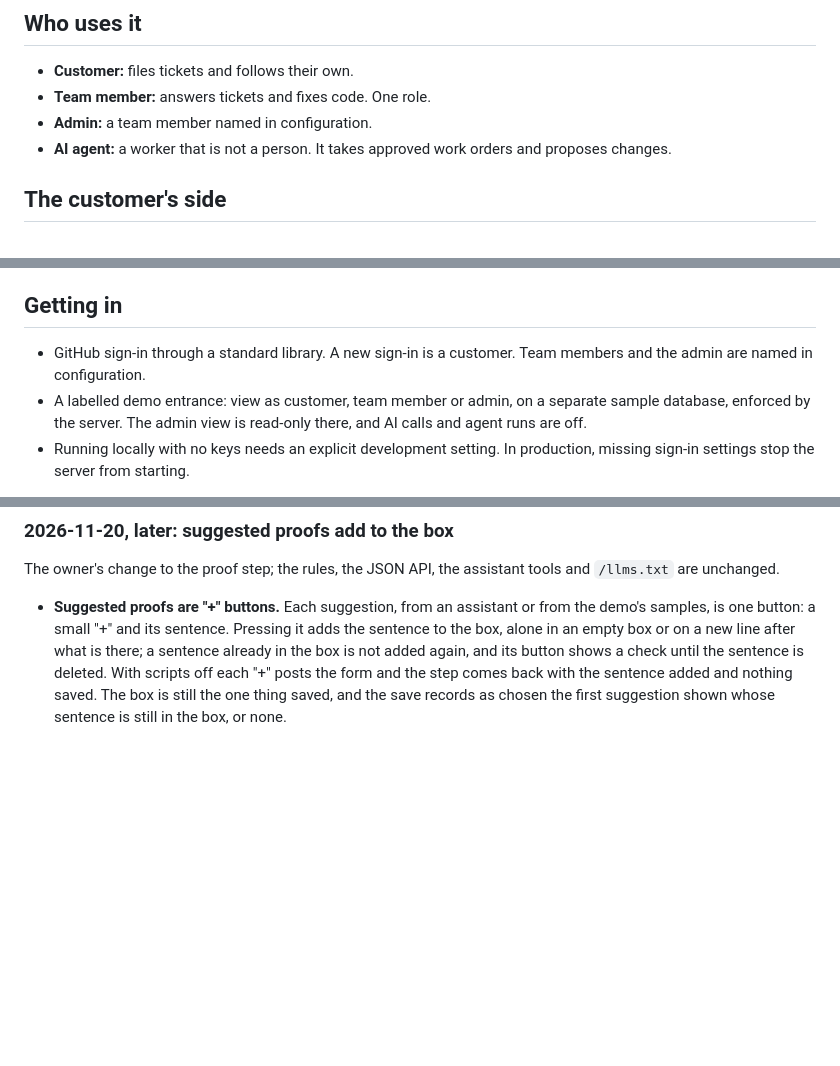
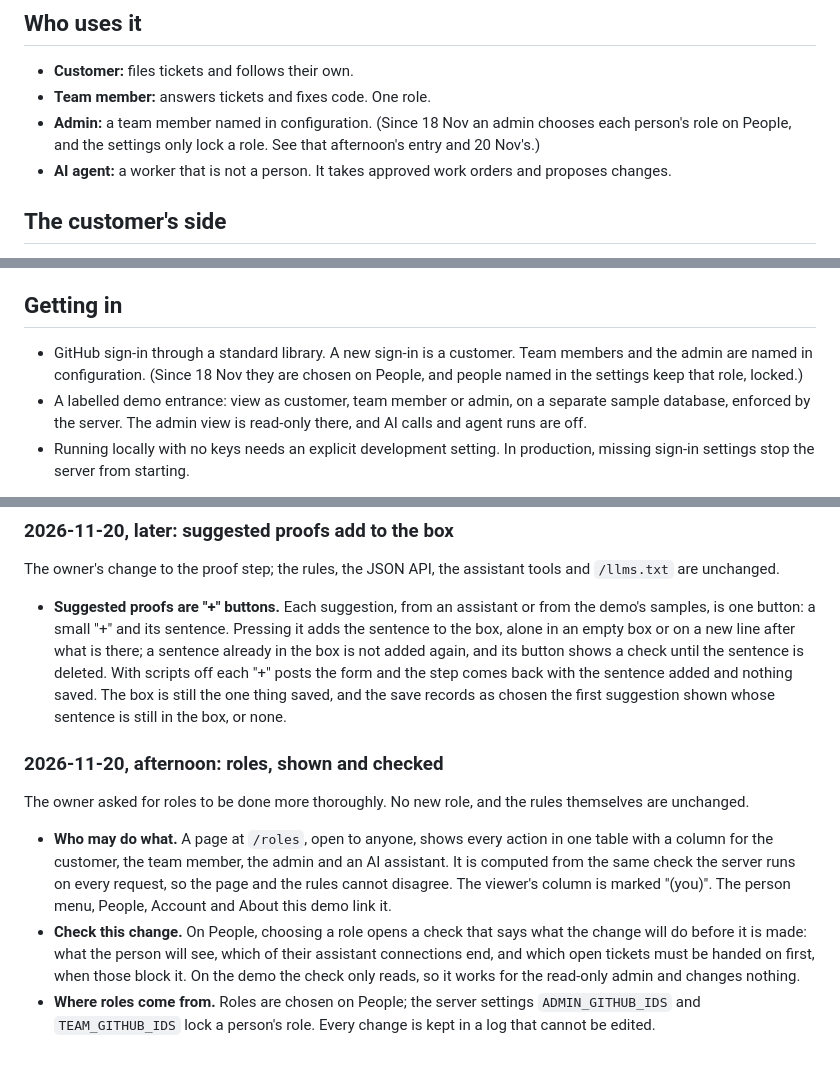
Before and after one commit to yylerbrown/proofdesk, a Markdown page: docs/SPEC.md, 3 parts joined by grey strips. Rendered like a GitHub page; blank space fills up the shorter version.

```diff
--- a/docs/SPEC.md
+++ b/docs/SPEC.md
@@ -17,7 +17,7 @@ A customer support desk where the customer says how they will know it is fixed,
 
 - **Customer:** files tickets and follows their own.
 - **Team member:** answers tickets and fixes code. One role.
-- **Admin:** a team member named in configuration.
+- **Admin:** a team member named in configuration. (Since 18 Nov an admin chooses each person's role on People, and the settings only lock a role. See that afternoon's entry and 20 Nov's.)
 - **AI agent:** a worker that is not a person. It takes approved work orders and proposes changes.
 
 ## The customer's side
@@ -44,7 +44,7 @@ A customer support desk where the customer says how they will know it is fixed,
 
 ## Getting in
 
-- GitHub sign-in through a standard library. A new sign-in is a customer. Team members and the admin are named in configuration.
+- GitHub sign-in through a standard library. A new sign-in is a customer. Team members and the admin are named in configuration. (Since 18 Nov they are chosen on People, and people named in the settings keep that role, locked.)
 - A labelled demo entrance: view as customer, team member or admin, on a separate sample database, enforced by the server. The admin view is read-only there, and AI calls and agent runs are off.
 - Running locally with no keys needs an explicit development setting. In production, missing sign-in settings stop the server from starting.
 
@@ -251,3 +251,11 @@ Fixes only; the rules, the JSON API and the three statuses are unchanged.
 The owner's change to the proof step; the rules, the JSON API, the assistant tools and `/llms.txt` are unchanged.
 
 - **Suggested proofs are "+" buttons.** Each suggestion, from an assistant or from the demo's samples, is one button: a small "+" and its sentence. Pressing it adds the sentence to the box, alone in an empty box or on a new line after what is there; a sentence already in the box is not added again, and its button shows a check until the sentence is deleted. With scripts off each "+" posts the form and the step comes back with the sentence added and nothing saved. The box is still the one thing saved, and the save records as chosen the first suggestion shown whose sentence is still in the box, or none.
+
+### 2026-11-20, afternoon: roles, shown and checked
+
+The owner asked for roles to be done more thoroughly. No new role, and the rules themselves are unchanged.
+
+- **Who may do what.** A page at `/roles`, open to anyone, shows every action in one table with a column for the customer, the team member, the admin and an AI assistant. It is computed from the same check the server runs on every request, so the page and the rules cannot disagree. The viewer's column is marked "(you)". The person menu, People, Account and About this demo link it.
+- **Check this change.** On People, choosing a role opens a check that says what the change will do before it is made: what the person will see, which of their assistant connections end, and which open tickets must be handed on first, when those block it. On the demo the check only reads, so it works for the read-only admin and changes nothing.
+- **Where roles come from.** Roles are chosen on People; the server settings `ADMIN_GITHUB_IDS` and `TEAM_GITHUB_IDS` lock a person's role. Every change is kept in a log that cannot be edited.
```
Also changed, not shown: README.md (+21 -21 lines), docs/TOUR.md (+14 -0 lines), docs/img/who-may-do-what.png (added), 3 other files.
